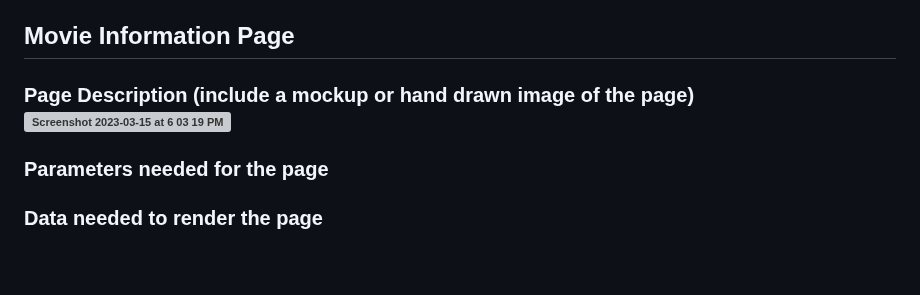
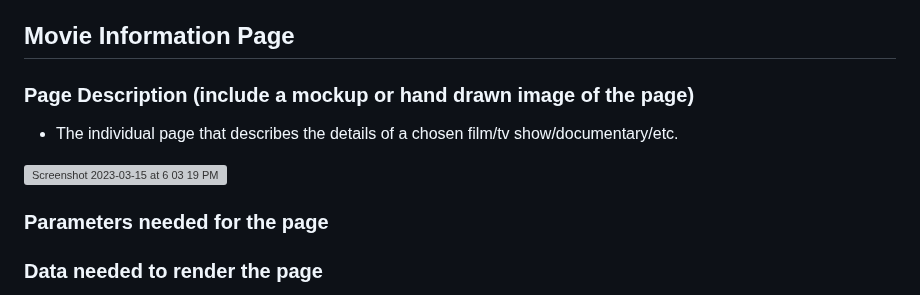
Before and after one commit to fraykate/team3, a Markdown page: PAGE_TESTING.md, the part around the change. Drawn GitHub-style; blank space fills up the shorter version; grey boxes are pictures that could not be loaded.

Commit message:
Update PAGE_TESTING.md
added movie details page info

```diff
--- a/PAGE_TESTING.md
+++ b/PAGE_TESTING.md
@@ -75,7 +75,10 @@ iv.	Movie category links  Below Site Description
 * checking data includes entered criteria
 
 ## Movie Information Page
-### Page Description (include a mockup or hand drawn image of the page)![Screenshot 2023-03-15 at 6 03 19 PM](https://user-images.githubusercontent.com/34926259/225479977-326141e2-4ea3-42ac-b852-ff986ea4c31b.png)
+### Page Description (include a mockup or hand drawn image of the page)
+* The individual page that describes the details of a chosen film/tv show/documentary/etc.
+
+![Screenshot 2023-03-15 at 6 03 19 PM](https://user-images.githubusercontent.com/34926259/225479977-326141e2-4ea3-42ac-b852-ff986ea4c31b.png)
 
 ### Parameters needed for the page
 ### Data needed to render the page
```
